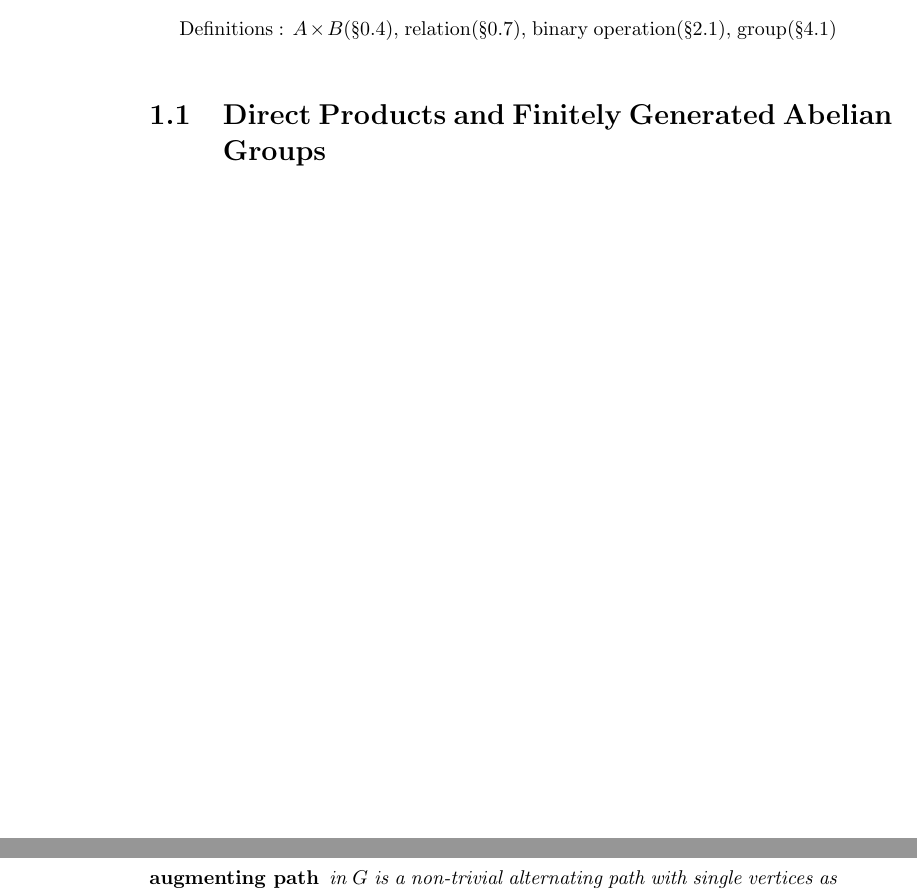
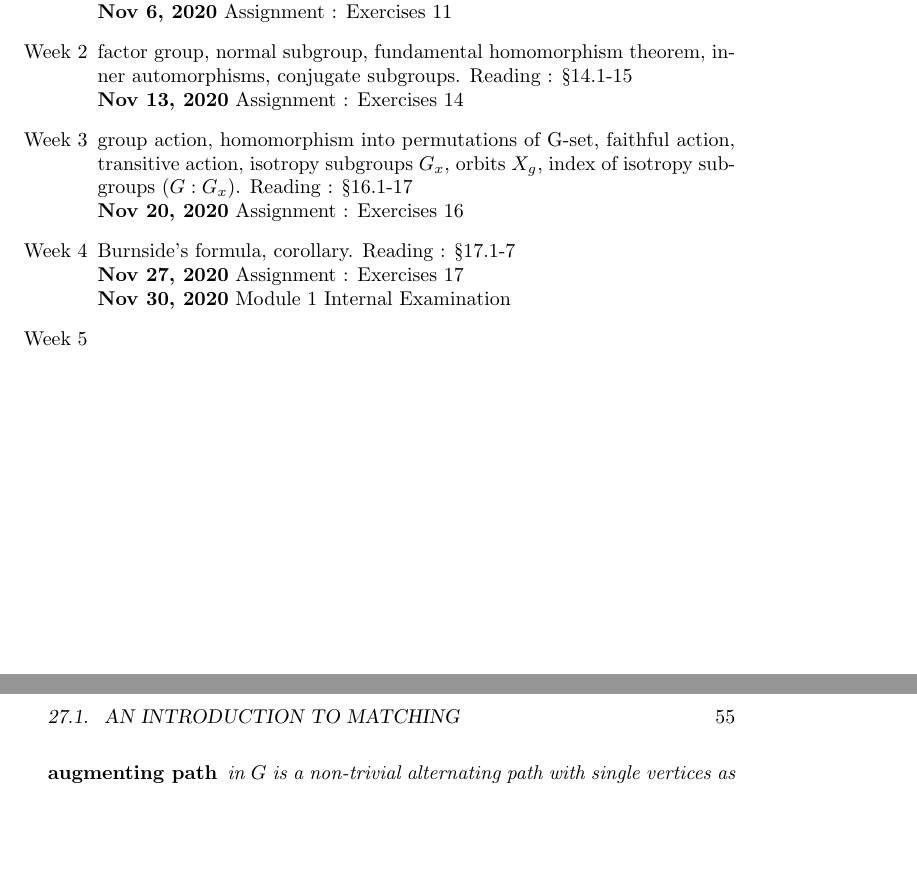
Before and after one commit to jacobantony987/plan, a LaTeX thesis (plan.tex, which reads 11abstract_algebra.tex): two parts of pages 2 and 56 of 62 before the commit and two parts of pages 1 and 55 of 61 after it, joined at a grey line, cut at the place of the change, the shorter picture padded with empty space. Compiled offline with pdfLaTeX.

Commit message:
initial plan

```diff
--- a/11abstract_algebra.tex
+++ b/11abstract_algebra.tex
@@ -39,3 +18,0 @@ Reading Material : \cite[\S11]{fraleigh}\\
-Definitions : $A \times B$(\S0.4), relation(\S0.7), binary operation(\S2.1), group(\S4.1)\\
-
-\section{Direct Products and Finitely Generated Abelian Groups}
@@ -41,0 +22,11 @@ Definitions : $A \times B$(\S0.4), relation(\S0.7), binary operation(\S2.1), gro
+	\item Introduction to abstract algebra, direct product of groups, finite cyclic groups, fundamental theorem of finitely generated abelian groups, decomposible group, finite indecomposible abelian groups. Reading : \S 11.1-17\\
+		\textbf{Nov 6, 2020} Assignment : Exercises 11
+	\item factor group, normal subgroup, fundamental homomorphism theorem, inner automorphisms, conjugate subgroups. Reading : \S 14.1-15\\
+		\textbf{Nov 13, 2020} Assignment : Exercises 14
+	\item group action, homomorphism into permutations of G-set, faithful action, transitive action, isotropy subgroups $G_x$, orbits $X_g$, index of isotropy subgroups $(G:G_x)$. Reading : \S 16.1-17\\
+		\textbf{Nov 20, 2020} Assignment : Exercises 16
+	\item Burnside's formula, corollary. Reading : \S 17.1-7\\
+		\textbf{Nov 27, 2020} Assignment : Exercises 17\\
+		\textbf{Nov 30, 2020} Module 1 Internal Examination
+	\item
+\end{enumerate}
```
Also changed, not shown: 11abstract_algebra.tex (23 more changed lines).
